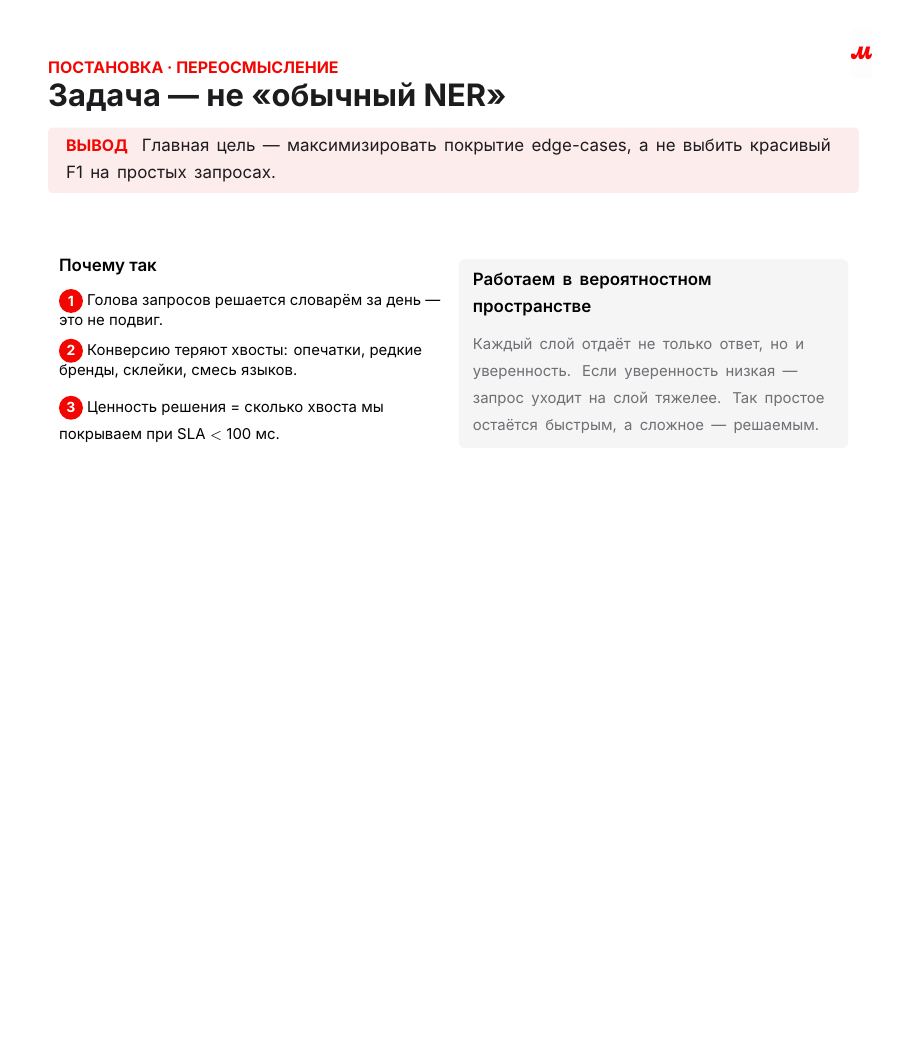
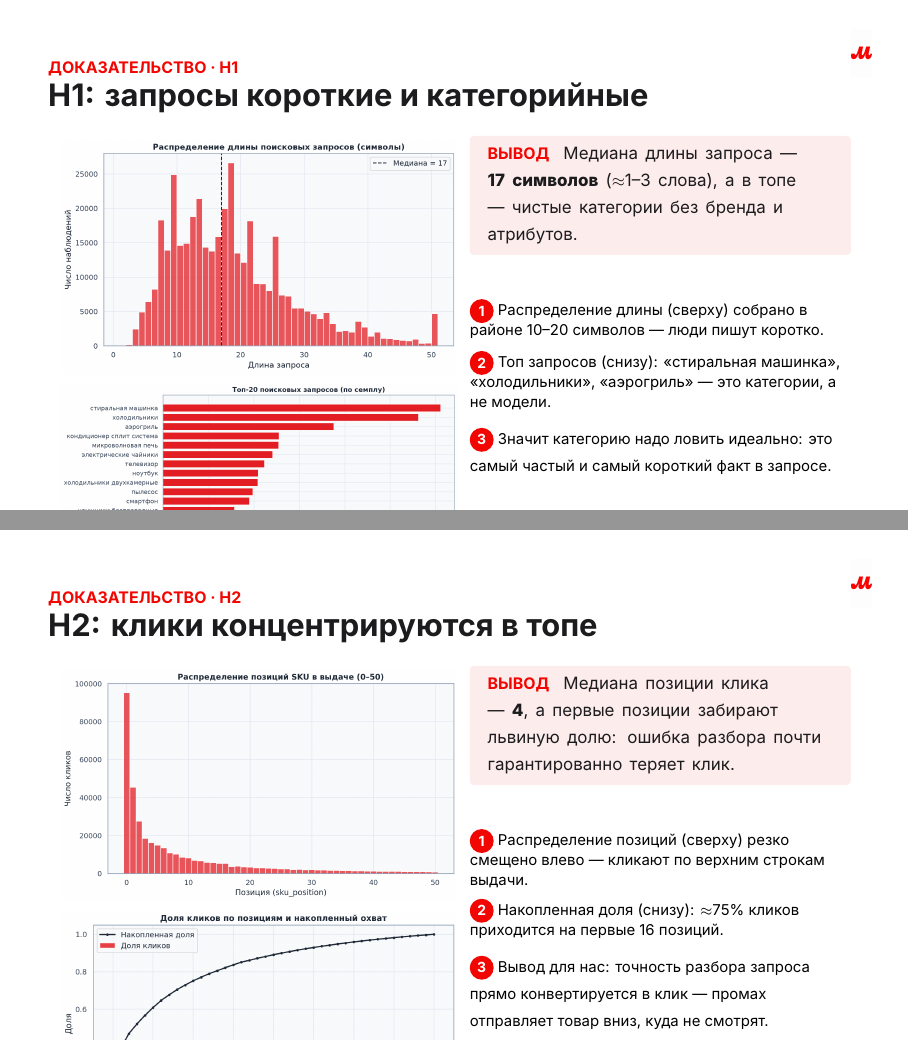
Before and after one commit to xWooshieL/mvideo-ner-search, LaTeX slides (docs/Презентация_День2_EDA.tex): page 10 of 17 before the commit and pages 10 and 11 of 19 after it, the two joined at a grey line, the shorter picture padded with empty space. Compiled offline with XeLaTeX.

Commit message:
Add H1/H2 proof slides with charts; soften risks slide footnote
Co-authored-by: Cursor <cursoragent@cursor.com>

```diff
--- a/docs/Презентация_День2_EDA.tex
+++ b/docs/Презентация_День2_EDA.tex
@@ -304,6 +304,46 @@ brand: Samsung · price: 50 703 ₽ · position: 2}
 \end{frame}
 
 % ============================================================
+% 7a. ДОКАЗАТЕЛЬСТВО H1
+% ============================================================
+\begin{frame}[t]
+\slidehead{доказательство · H1}{H1: запросы короткие и категорийные}
+\begin{columns}[T]
+\column{0.5\textwidth}
+\vspace{2pt}\centering\includegraphics[width=0.98\textwidth]{01_query_length_dist.png}\par\vspace{4pt}
+\centering\includegraphics[width=0.98\textwidth]{02_top_queries.png}
+\column{0.47\textwidth}
+\conclusion{Медиана длины запроса — \textbf{17 символов} ($\approx$1--3 слова), а в топе — чистые категории без бренда и атрибутов.}
+\vspace{7pt}\par
+{\smalltext
+\numdot{1}\ Распределение длины (сверху) собрано в районе 10--20 символов — люди пишут коротко.\par\vspace{5pt}
+\numdot{2}\ Топ запросов (снизу): «стиральная машинка», «холодильники», «аэрогриль» — это категории, а не модели.\par\vspace{5pt}
+\numdot{3}\ Значит категорию надо ловить идеально: это самый частый и самый короткий факт в запросе.}
+\end{columns}
+\slidefoot
+\end{frame}
+
+% ============================================================
+% 7b. ДОКАЗАТЕЛЬСТВО H2
+% ============================================================
+\begin{frame}[t]
+\slidehead{доказательство · H2}{H2: клики концентрируются в топе}
+\begin{columns}[T]
+\column{0.5\textwidth}
+\vspace{2pt}\centering\includegraphics[width=0.98\textwidth]{05_position_distribution.png}\par\vspace{4pt}
+\centering\includegraphics[width=0.98\textwidth]{15_position_click_share.png}
+\column{0.47\textwidth}
+\conclusion{Медиана позиции клика — \textbf{4}, а первые позиции забирают львиную долю: ошибка разбора почти гарантированно теряет клик.}
+\vspace{7pt}\par
+{\smalltext
+\numdot{1}\ Распределение позиций (сверху) резко смещено влево — кликают по верхним строкам выдачи.\par\vspace{5pt}
+\numdot{2}\ Накопленная доля (снизу): $\approx$75\% кликов приходится на первые 16 позиций.\par\vspace{5pt}
+\numdot{3}\ Вывод для нас: точность разбора запроса прямо конвертируется в клик — промах отправляет товар вниз, куда не смотрят.}
+\end{columns}
+\slidefoot
+\end{frame}
+
+% ============================================================
 % 8. ПЕРЕПОСТАНОВКА ЗАДАЧИ
 % ============================================================
 \begin{frame}[t]
```
Also changed, not shown: docs/Презентация_День2_EDA.pdf, docs/Презентация_День2_EDA.tex (4 more changed lines).
